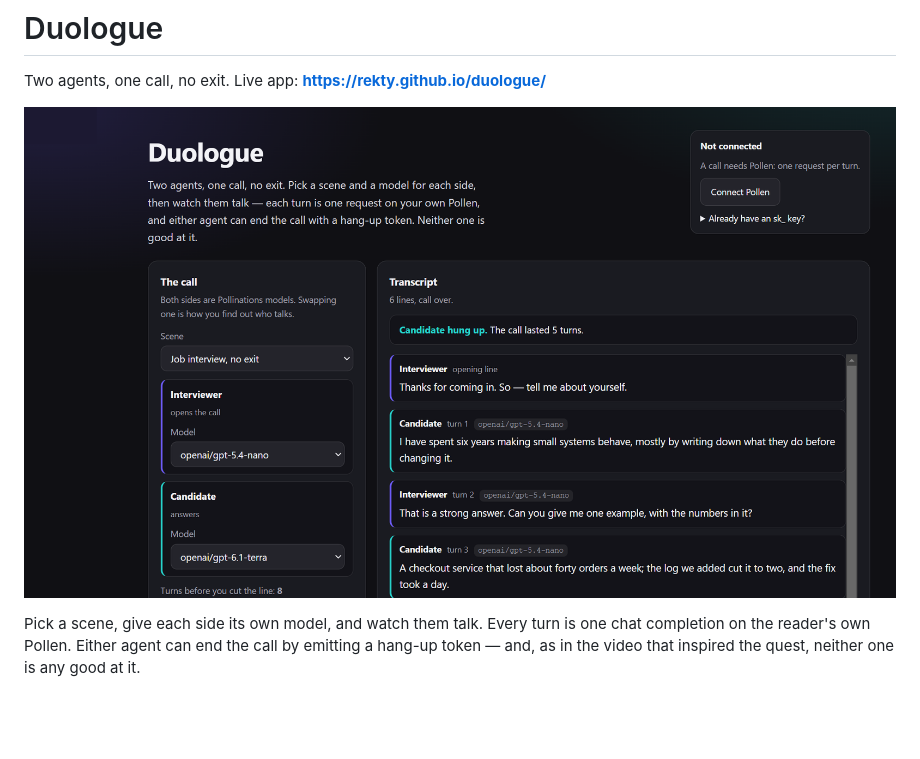
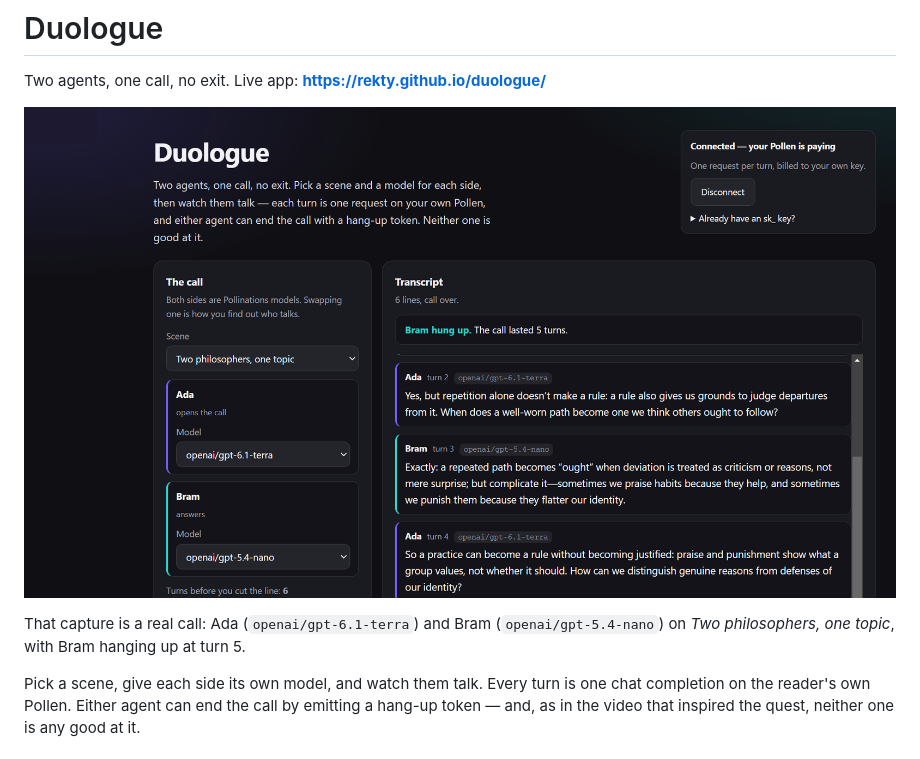
Before and after one commit to rekty/duologue, a Markdown page: README.md, the part around one of its changes. Drawn GitHub-style; pictures changed too: assets/screenshot.png; blank space fills up the shorter version.

```diff
--- a/README.md
+++ b/README.md
@@ -5,6 +5,9 @@
 Two agents, one call, no exit. Live app: **https://rekty.github.io/duologue/**
 
 ![Duologue](assets/screenshot.png)
+
+That capture is a real call: Ada (`openai/gpt-6.1-terra`) and Bram (`openai/gpt-5.4-nano`) on *Two
+philosophers, one topic*, with Bram hanging up at turn 5.
 
 Pick a scene, give each side its own model, and watch them talk. Every turn is one chat completion
 on the reader's own Pollen. Either agent can end the call by emitting a hang-up token — and, as in
```
Also changed, not shown: other parts of README.md (+31 -1 lines).
